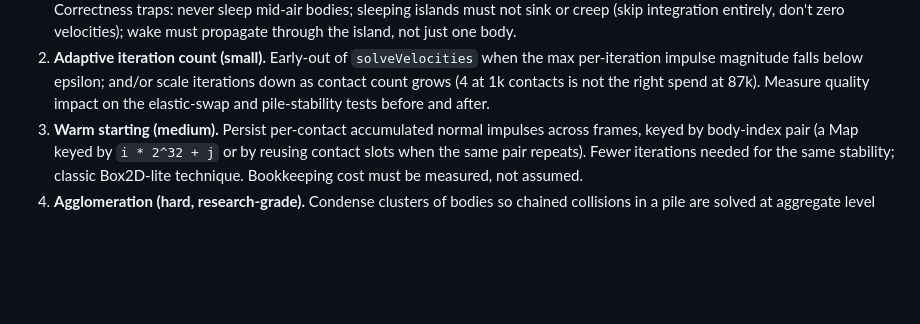
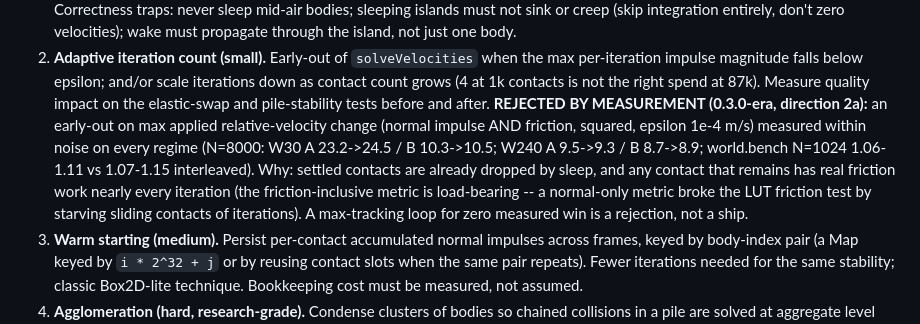
Before and after one commit to brashler/Flit, a Markdown page: docs/issues/001-settled-pile-performance.md, the part around the change. GitHub-like rendering; blank space fills up the shorter version.

Commit message:
Record direction 2a (adaptive iteration early-out) as rejected by measurement
Implemented the brief's direction 2a faithfully: early-out in solveVelocities when the max applied relative-velocity change (normal impulse AND friction, squared space to keep the LUT path sqrt-free, epsilon 1e-4 m/s) falls below epsilon. Quality gates passed (98/98, incl. elastic swap and the LUT friction test after the metric learned friction -- a normal-impulse-only metric starved sliding contacts of iterations and broke it). Perf: nothing, anywhere -- N=8000 W30 A 23.2->24.5 / B 10.3->10.5, W240 A 9.5->9.3 / B 8.7->8.9, world.bench N=1024 1.06-1.11 vs 1.07-1.15 interleaved. Sleeping already dropped the converged contacts; everything left has real friction work nearly every iteration. Code reverted; the measurement is recorded here so nobody re-litigates it. Direction 2b (scale iterations by contact count) and 3 (warm starting) remain open.

```diff
--- a/docs/issues/001-settled-pile-performance.md
+++ b/docs/issues/001-settled-pile-performance.md
@@ -74,6 +74,16 @@ npx vite-node bench/world.bench.ts            # N=1024 baseline: ~0.93 ms/step
    scale iterations down as contact count grows (4 at 1k contacts is not
    the right spend at 87k). Measure quality impact on the elastic-swap
    and pile-stability tests before and after.
+   **REJECTED BY MEASUREMENT (0.3.0-era, direction 2a):** an early-out on
+   max applied relative-velocity change (normal impulse AND friction,
+   squared, epsilon 1e-4 m/s) measured within noise on every regime
+   (N=8000: W30 A 23.2->24.5 / B 10.3->10.5; W240 A 9.5->9.3 / B 8.7->8.9;
+   world.bench N=1024 1.06-1.11 vs 1.07-1.15 interleaved). Why: settled
+   contacts are already dropped by sleep, and any contact that remains
+   has real friction work nearly every iteration (the friction-inclusive
+   metric is load-bearing -- a normal-only metric broke the LUT friction
+   test by starving sliding contacts of iterations). A max-tracking loop
+   for zero measured win is a rejection, not a ship.
 3. **Warm starting (medium).** Persist per-contact accumulated normal
    impulses across frames, keyed by body-index pair (a Map keyed by
    `i * 2^32 + j` or by reusing contact slots when the same pair repeats).
```
